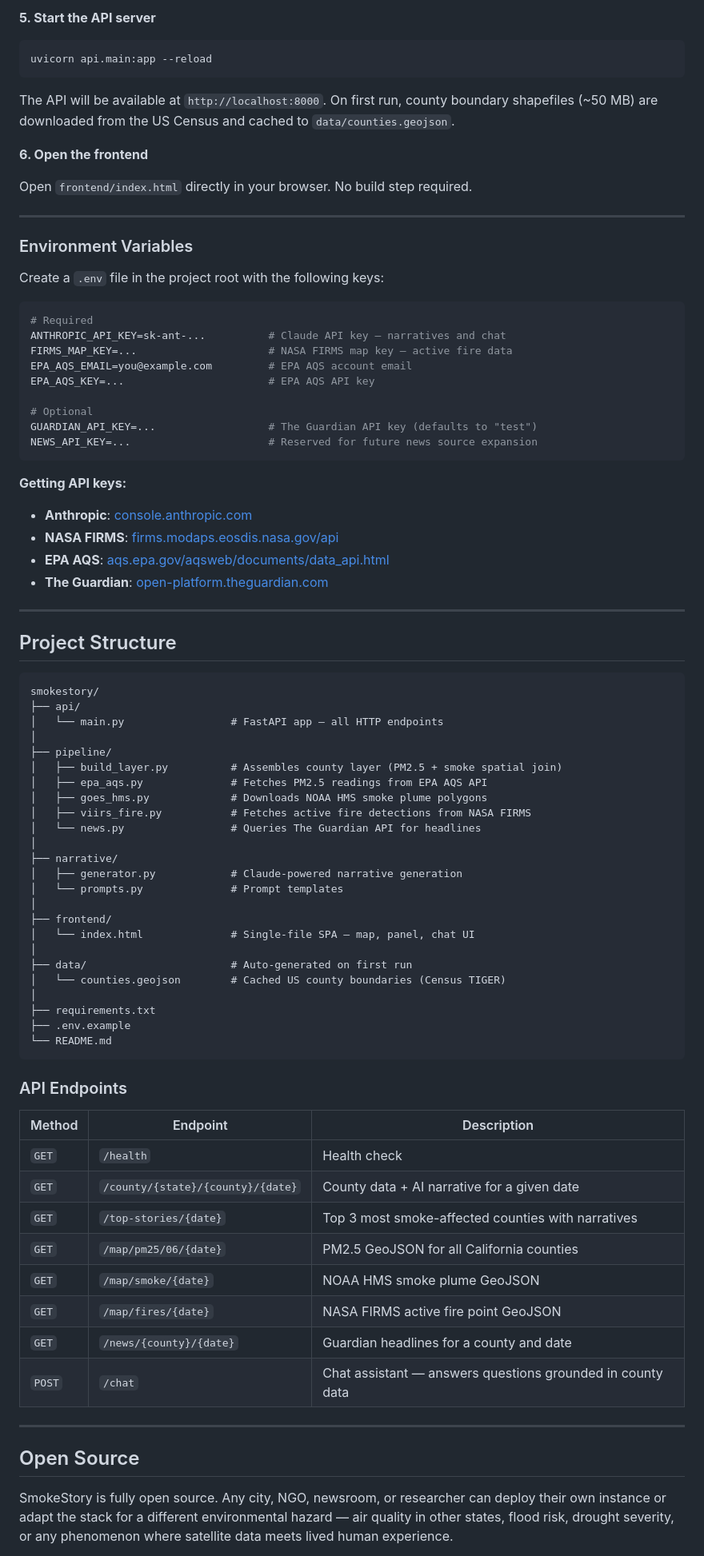
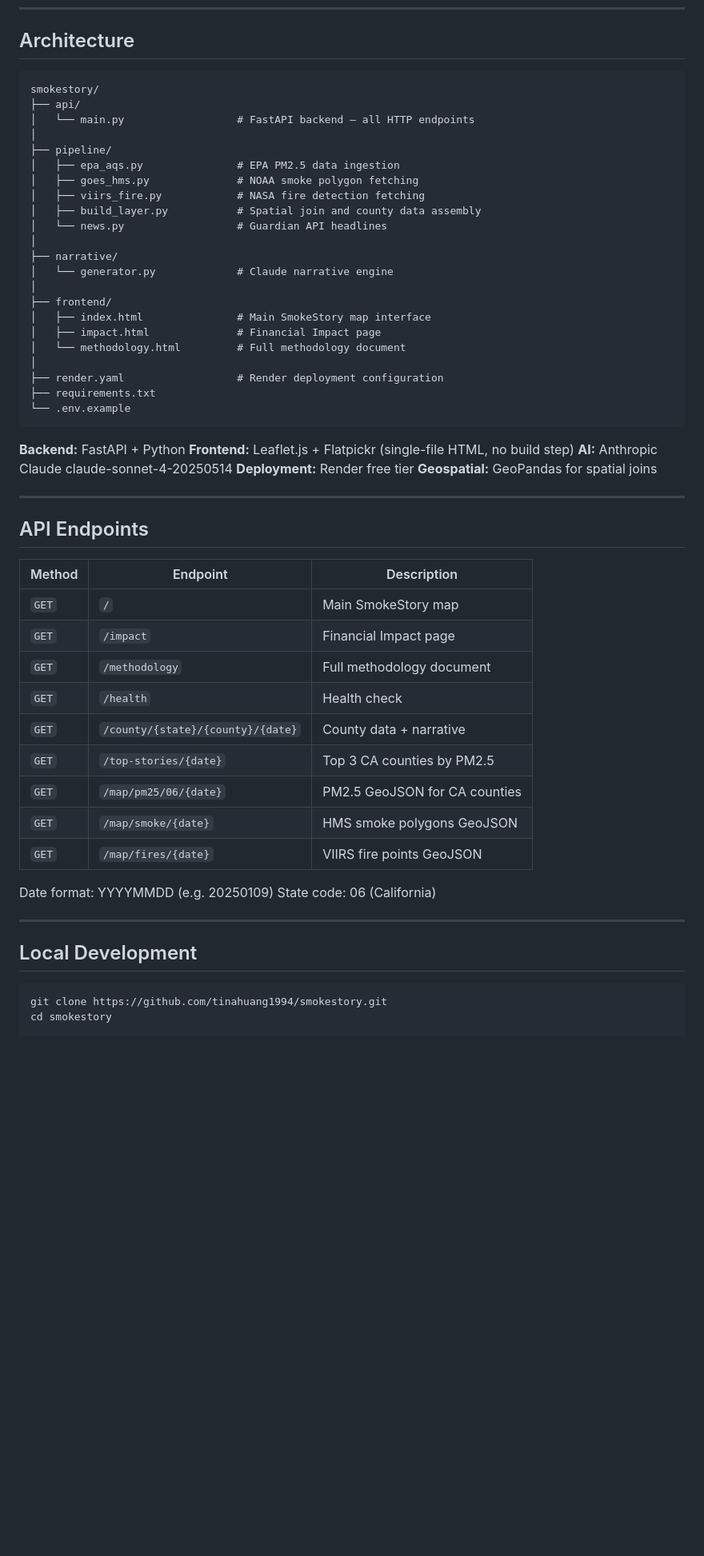
Before and after one commit to tinahuang1994/smokestory, a Markdown page: README.md, the part around one of its changes. Shown at 80% size. Rendered like a GitHub page; blank space fills up the shorter version.

Commit message:
Update README with financial impact module and full product documentation

````diff
--- a/README.md
+++ b/README.md
@@ -81,85 +80,60 @@ cp .env.example .env
-**5. Start the API server**
-```bash
-uvicorn api.main:app --reload
-```
-
-The API will be available at `http://localhost:8000`. On first run, county boundary shapefiles (~50 MB) are downloaded from the US Census and cached to `data/counties.geojson`.
-
-**6. Open the frontend**
-
-Open `frontend/index.html` directly in your browser. No build step required.
-
----
-
-### Environment Variables
-
-Create a `.env` file in the project root with the following keys:
-
-```env
-# Required
-ANTHROPIC_API_KEY=sk-ant-...          # Claude API key — narratives and chat
-FIRMS_MAP_KEY=...                     # NASA FIRMS map key — active fire data
-EPA_AQS_EMAIL=you@example.com         # EPA AQS account email
-EPA_AQS_KEY=...                       # EPA AQS API key
-
-# Optional
-GUARDIAN_API_KEY=...                  # The Guardian API key (defaults to "test")
-NEWS_API_KEY=...                      # Reserved for future news source expansion
-```
-
-**Getting API keys:**
-- **Anthropic**: [console.anthropic.com](https://console.anthropic.com)
-- **NASA FIRMS**: [firms.modaps.eosdis.nasa.gov/api](https://firms.modaps.eosdis.nasa.gov/api/map_key/)
-- **EPA AQS**: [aqs.epa.gov/aqsweb/documents/data_api.html](https://aqs.epa.gov/aqsweb/documents/data_api.html)
-- **The Guardian**: [open-platform.theguardian.com](https://open-platform.theguardian.com/access/)
-
----
-
-## Project Structure
+## Architecture
 
 ```
 smokestory/
 ├── api/
-│   └── main.py                 # FastAPI app — all HTTP endpoints
+│   └── main.py                  # FastAPI backend — all HTTP endpoints
 │
 ├── pipeline/
-│   ├── build_layer.py          # Assembles county layer (PM2.5 + smoke spatial join)
-│   ├── epa_aqs.py              # Fetches PM2.5 readings from EPA AQS API
-│   ├── goes_hms.py             # Downloads NOAA HMS smoke plume polygons
-│   ├── viirs_fire.py           # Fetches active fire detections from NASA FIRMS
-│   └── news.py                 # Queries The Guardian API for headlines
+│   ├── epa_aqs.py               # EPA PM2.5 data ingestion
+│   ├── goes_hms.py              # NOAA smoke polygon fetching
+│   ├── viirs_fire.py            # NASA fire detection fetching
+│   ├── build_layer.py           # Spatial join and county data assembly
+│   └── news.py                  # Guardian API headlines
 │
 ├── narrative/
-│   ├── generator.py            # Claude-powered narrative generation
-│   └── prompts.py              # Prompt templates
+│   └── generator.py             # Claude narrative engine
 │
 ├── frontend/
-│   └── index.html              # Single-file SPA — map, panel, chat UI
+│   ├── index.html               # Main SmokeStory map interface
+│   ├── impact.html              # Financial Impact page
+│   └── methodology.html         # Full methodology document
 │
-├── data/                       # Auto-generated on first run
-│   └── counties.geojson        # Cached US county boundaries (Census TIGER)
-│
+├── render.yaml                  # Render deployment configuration
 ├── requirements.txt
-├── .env.example
-└── README.md
+└── .env.example
 ```
 
-### API Endpoints
+**Backend:** FastAPI + Python
+**Frontend:** Leaflet.js + Flatpickr (single-file HTML, no build step)
+**AI:** Anthropic Claude claude-sonnet-4-20250514
+**Deployment:** Render free tier
+**Geospatial:** GeoPandas for spatial joins
+
+---
+
+## API Endpoints
 
 | Method | Endpoint | Description |
 |--------|----------|-------------|
+| `GET` | `/` | Main SmokeStory map |
+| `GET` | `/impact` | Financial Impact page |
+| `GET` | `/methodology` | Full methodology document |
 | `GET` | `/health` | Health check |
-| `GET` | `/county/{state}/{county}/{date}` | County data + AI narrative for a given date |
-| `GET` | `/top-stories/{date}` | Top 3 most smoke-affected counties with narratives |
-| `GET` | `/map/pm25/06/{date}` | PM2.5 GeoJSON for all California counties |
-| `GET` | `/map/smoke/{date}` | NOAA HMS smoke plume GeoJSON |
-| `GET` | `/map/fires/{date}` | NASA FIRMS active fire point GeoJSON |
-| `GET` | `/news/{county}/{date}` | Guardian headlines for a county and date |
-| `POST` | `/chat` | Chat assistant — answers questions grounded in county data |
+| `GET` | `/county/{state}/{county}/{date}` | County data + narrative |
+| `GET` | `/top-stories/{date}` | Top 3 CA counties by PM2.5 |
+| `GET` | `/map/pm25/06/{date}` | PM2.5 GeoJSON for CA counties |
+| `GET` | `/map/smoke/{date}` | HMS smoke polygons GeoJSON |
+| `GET` | `/map/fires/{date}` | VIIRS fire points GeoJSON |
+
+Date format: YYYYMMDD (e.g. 20250109)
+State code: 06 (California)
 
 ---
 
-## Open Source
+## Local Development
 
-SmokeStory is fully open source. Any city, NGO, newsroom, or researcher can deploy their own instance or adapt the stack for a different environmental hazard — air quality in other states, flood risk, drought severity, or any phenomenon where satellite data meets lived human experience.
+```bash
+git clone https://github.com/tinahuang1994/smokestory.git
+cd smokestory
 
````
Also changed, not shown: other parts of README.md (+124 -69 lines).
